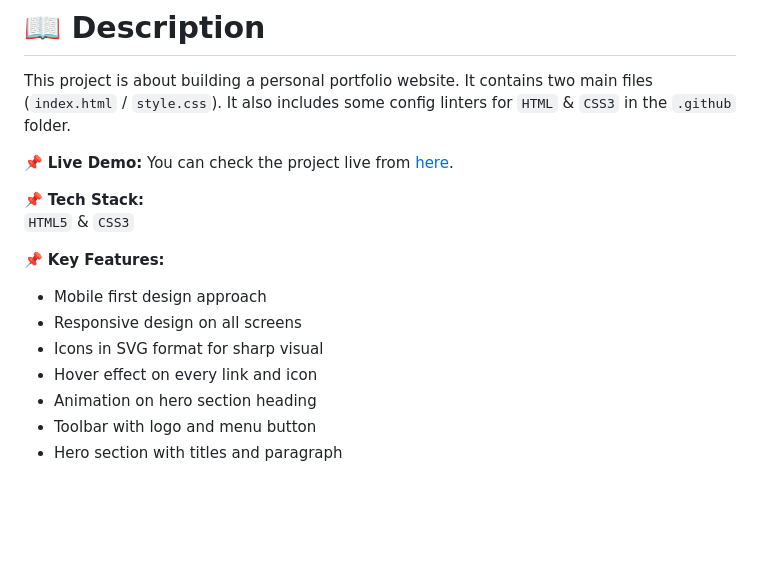
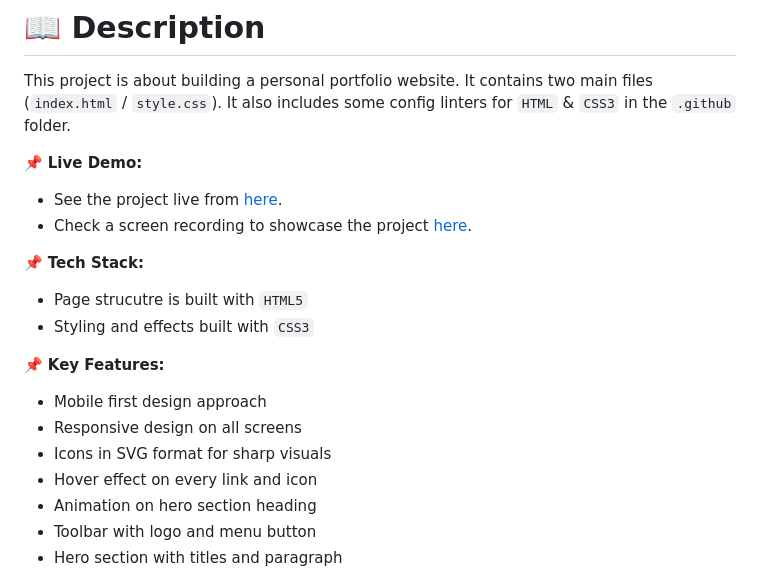
Before and after one commit to mahammad-mostafa/personal-portfolio, a Markdown page: README.md, the part around the change printed below. GitHub-like rendering; blank space fills up the shorter version.

Commit message:
Added showcase video to live demo section

```diff
--- a/README.md
+++ b/README.md
@@ -31,16 +31,17 @@ This project is about building a personal portfolio website. It contains two mai
 It also includes some config linters for `HTML` & `CSS3` in the `.github` folder.
 
 📌 **Live Demo:**
-You can check the project live from [here](https://mahammad-mostafa.github.io/personal-portfolio-site).
+- See the project live from [here](https://mahammad-mostafa.github.io/personal-portfolio-site).
+- Check a screen recording to showcase the project [here](https://www.loom.com/share/88c81920af414ed990ed921229723289?sid=0fbd0b34-c04f-4c6b-9923-e7802dd173e0).
 
 📌 **Tech Stack:**
-<br/>
-`HTML5` & `CSS3`
+- Page strucutre is built with `HTML5`
+- Styling and effects built with `CSS3`
 
 📌 **Key Features:**
 - Mobile first design approach
 - Responsive design on all screens
-- Icons in SVG format for sharp visual
+- Icons in SVG format for sharp visuals
 - Hover effect on every link and icon
 - Animation on hero section heading
 - Toolbar with logo and menu button
```
Also changed, not shown: other parts of README.md (+3 -6 lines).
